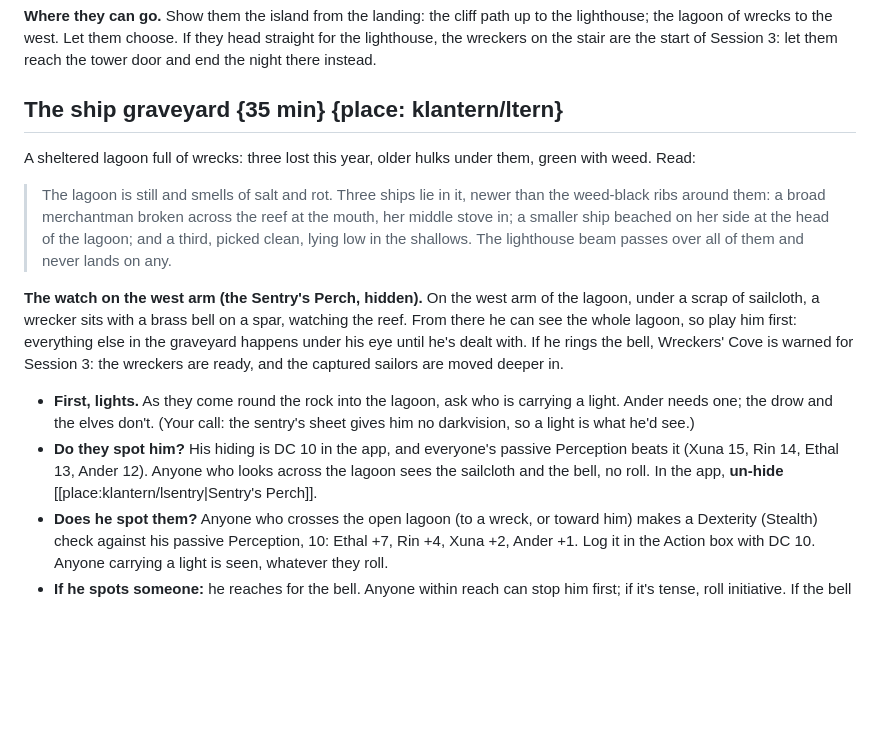
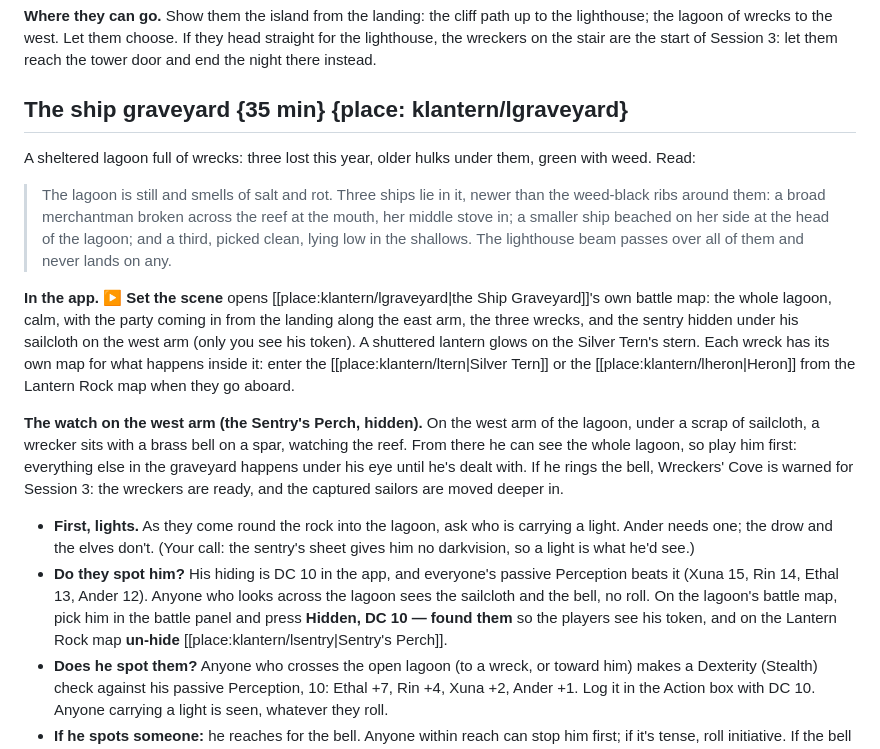
Before and after one commit to Crook26-a/dnd-campaign, a Markdown page: Tools/docs/session-2.md, the part around the change. Drawn GitHub-style; blank space fills up the shorter version.

Commit message:
Session 2: the ship graveyard's scene opens the whole lagoon's battle map (the sentry hidden on the west arm), each wreck still its own map
Co-Authored-By: Claude Opus 5.5 <noreply@anthropic.com>

```diff
--- a/Tools/docs/session-2.md
+++ b/Tools/docs/session-2.md
@@ -127,16 +127,18 @@ The captain stays aboard, as always. Read:
 
 **Where they can go.** Show them the island from the landing: the cliff path up to the lighthouse; the lagoon of wrecks to the west. Let them choose. If they head straight for the lighthouse, the wreckers on the stair are the start of Session 3: let them reach the tower door and end the night there instead.
 
-## The ship graveyard {35 min} {place: klantern/ltern}
+## The ship graveyard {35 min} {place: klantern/lgraveyard}
 
 A sheltered lagoon full of wrecks: three lost this year, older hulks under them, green with weed. Read:
 
 > The lagoon is still and smells of salt and rot. Three ships lie in it, newer than the weed-black ribs around them: a broad merchantman broken across the reef at the mouth, her middle stove in; a smaller ship beached on her side at the head of the lagoon; and a third, picked clean, lying low in the shallows. The lighthouse beam passes over all of them and never lands on any.
 
+**In the app.** **▶ Set the scene** opens [[place:klantern/lgraveyard|the Ship Graveyard]]'s own battle map: the whole lagoon, calm, with the party coming in from the landing along the east arm, the three wrecks, and the sentry hidden under his sailcloth on the west arm (only you see his token). A shuttered lantern glows on the Silver Tern's stern. Each wreck has its own map for what happens inside it: enter the [[place:klantern/ltern|Silver Tern]] or the [[place:klantern/lheron|Heron]] from the Lantern Rock map when they go aboard.
+
 **The watch on the west arm (the Sentry's Perch, hidden).** On the west arm of the lagoon, under a scrap of sailcloth, a wrecker sits with a brass bell on a spar, watching the reef. From there he can see the whole lagoon, so play him first: everything else in the graveyard happens under his eye until he's dealt with. If he rings the bell, Wreckers' Cove is warned for Session 3: the wreckers are ready, and the captured sailors are moved deeper in.
 
 - **First, lights.** As they come round the rock into the lagoon, ask who is carrying a light. Ander needs one; the drow and the elves don't. (Your call: the sentry's sheet gives him no darkvision, so a light is what he'd see.)
-- **Do they spot him?** His hiding is DC 10 in the app, and everyone's passive Perception beats it (Xuna 15, Rin 14, Ethal 13, Ander 12). Anyone who looks across the lagoon sees the sailcloth and the bell, no roll. In the app, **un-hide** [[place:klantern/lsentry|Sentry's Perch]].
+- **Do they spot him?** His hiding is DC 10 in the app, and everyone's passive Perception beats it (Xuna 15, Rin 14, Ethal 13, Ander 12). Anyone who looks across the lagoon sees the sailcloth and the bell, no roll. On the lagoon's battle map, pick him in the battle panel and press **Hidden, DC 10 — found them** so the players see his token, and on the Lantern Rock map **un-hide** [[place:klantern/lsentry|Sentry's Perch]].
 - **Does he spot them?** Anyone who crosses the open lagoon (to a wreck, or toward him) makes a Dexterity (Stealth) check against his passive Perception, 10: Ethal +7, Rin +4, Xuna +2, Ander +1. Log it in the Action box with DC 10. Anyone carrying a light is seen, whatever they roll.
 - **If he spots someone:** he reaches for the bell. Anyone within reach can stop him first; if it's tense, roll initiative. If the bell rings, tick **The sentry rang the bell** in the Session tab's story flags.
 - **If they reach him unseen:** Ethal can silence him without a sound (11 hit points, AC 12). A captured sentry is a fine source of information if he's treated decently.
```
